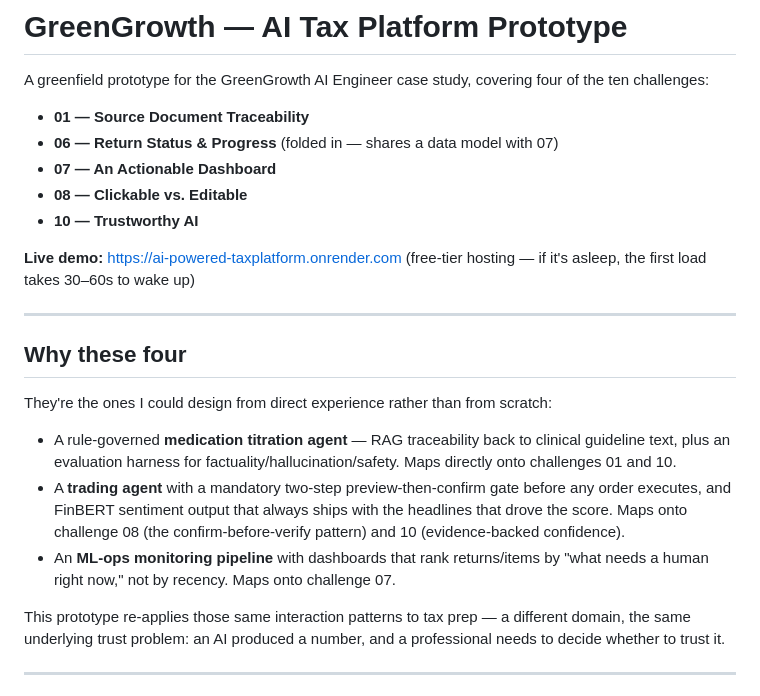
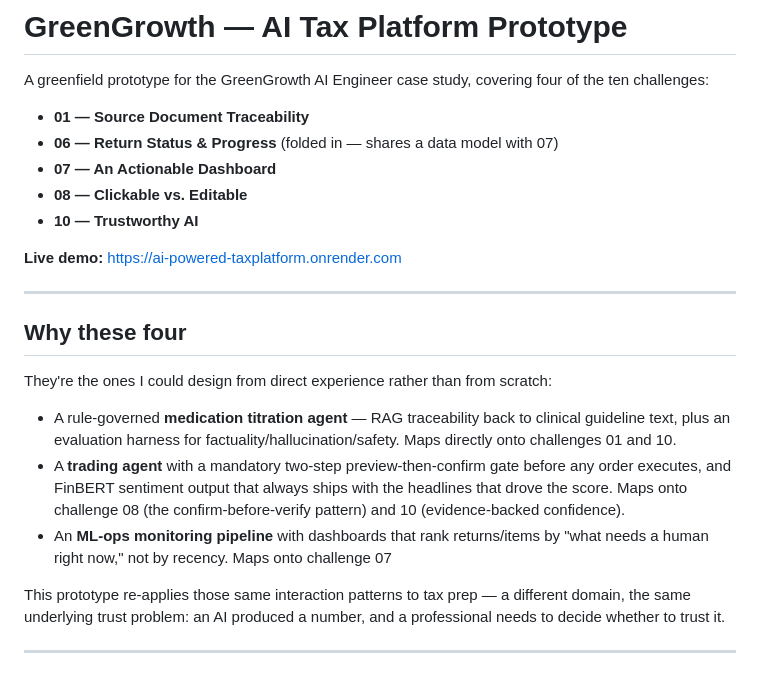
Before and after one commit to shrutipangare/AI-Powered_TaxPlatform, a Markdown page: README.md, the part around the change. Rendered like a GitHub page.

```diff
--- a/README.md
+++ b/README.md
@@ -10,7 +10,6 @@ four of the ten challenges:
 - **10 — Trustworthy AI**
 
 **Live demo:** https://ai-powered-taxplatform.onrender.com
-(free-tier hosting — if it's asleep, the first load takes 30–60s to wake up)
 
 ---
 
@@ -27,7 +26,7 @@ scratch:
   with the headlines that drove the score. Maps onto challenge 08 (the
   confirm-before-verify pattern) and 10 (evidence-backed confidence).
 - An **ML-ops monitoring pipeline** with dashboards that rank returns/items
-  by "what needs a human right now," not by recency. Maps onto challenge 07.
+  by "what needs a human right now," not by recency. Maps onto challenge 07
 
 This prototype re-applies those same interaction patterns to tax prep — a
 different domain, the same underlying trust problem: an AI produced a
```
